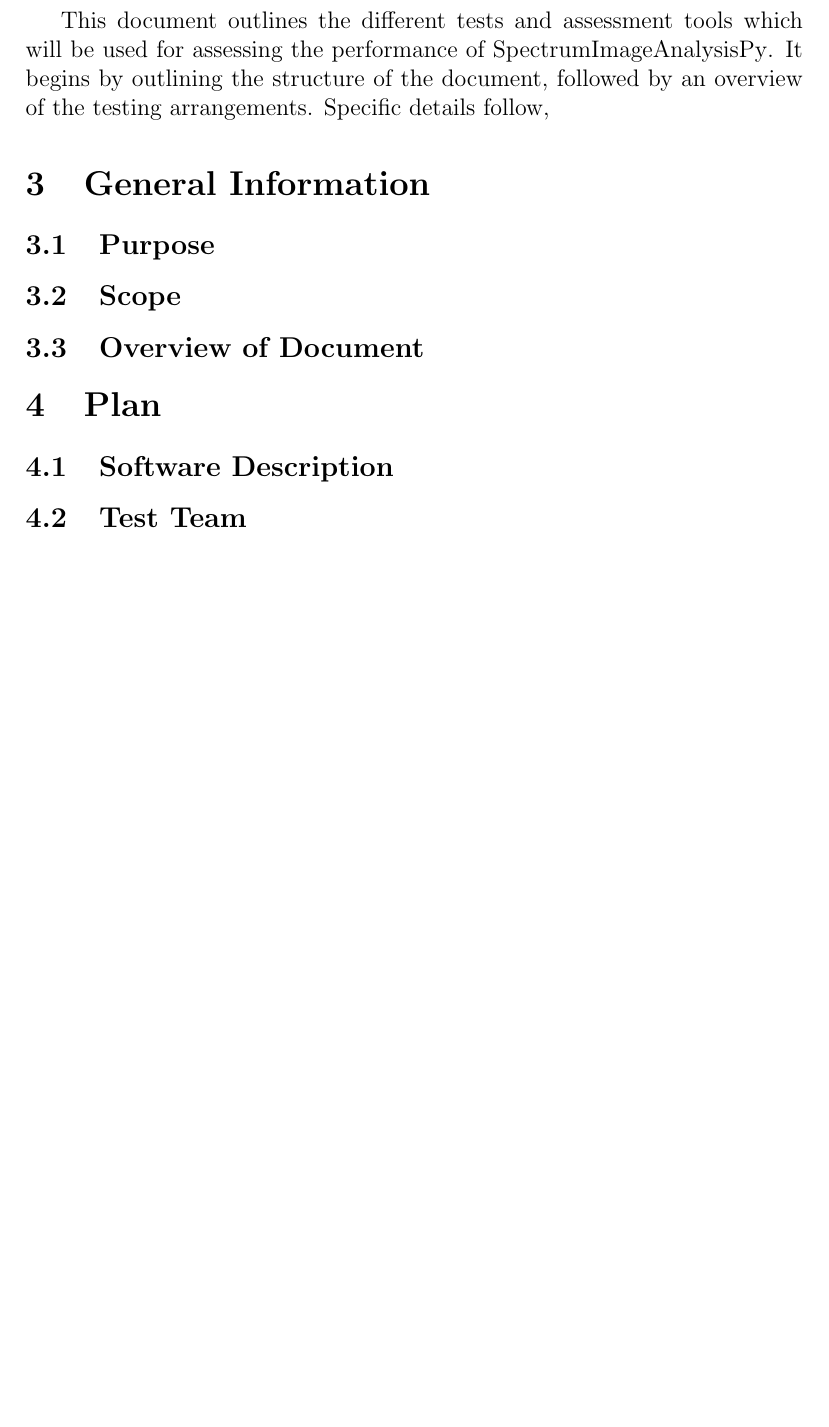
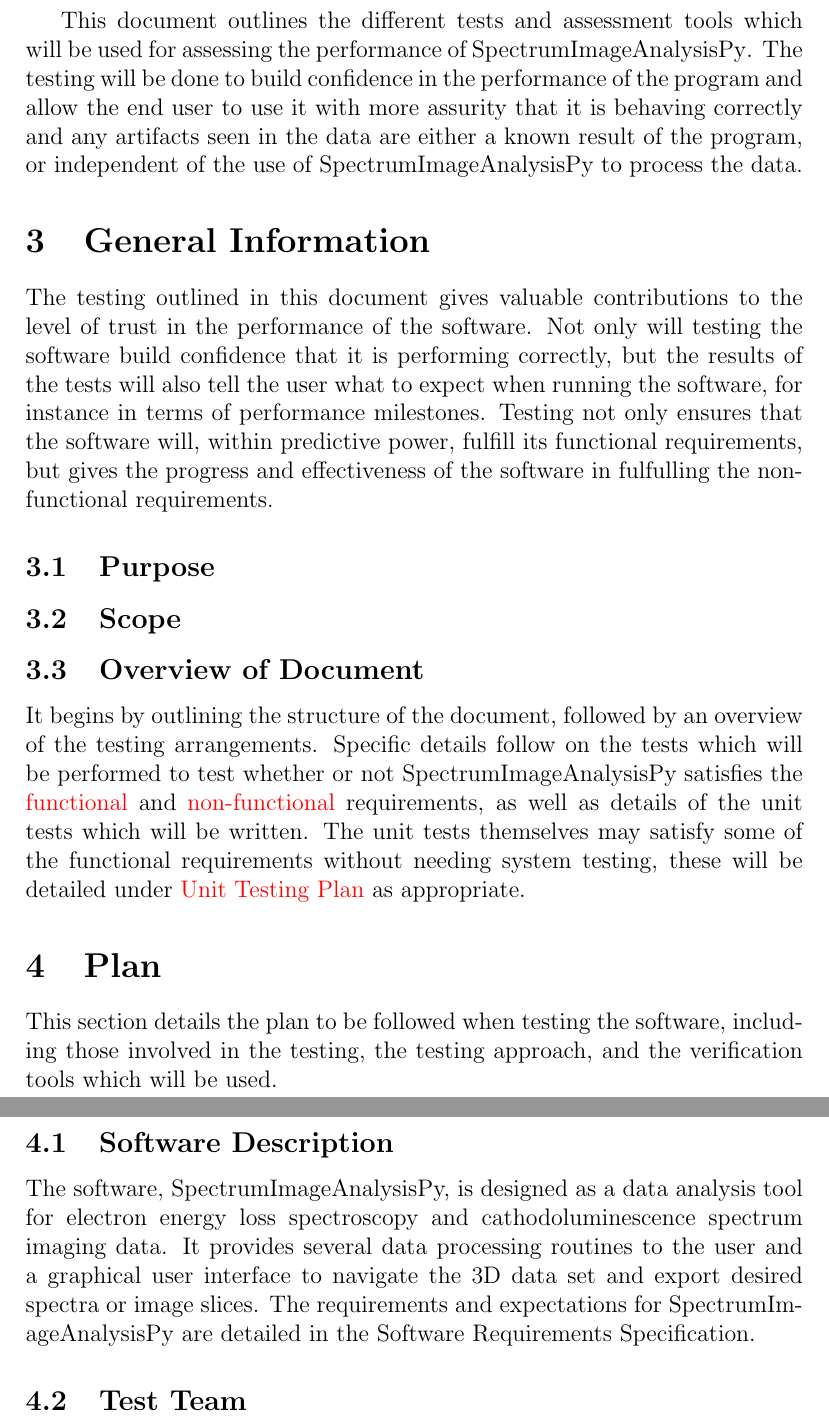
Before and after one commit to icbicket/SpectrumImageAnalysisPy, a LaTeX document (Doc/TestPlan/TestPlan.tex): part of page 5 of 13 before the commit and two parts of pages 5 and 6 of 13 after it, the two joined at a grey line, cut so that both start at the same text, the shorter picture padded with empty space. Compiled offline with pdfLaTeX.

Commit message:
Updates to TestPlan

```diff
--- a/Doc/TestPlan/TestPlan.tex
+++ b/Doc/TestPlan/TestPlan.tex
@@ -68,22 +68,27 @@
 
 \pagenumbering{arabic}
 
-This document outlines the different tests and assessment tools which will be used for assessing the performance of \progname{}. It begins by outlining the structure of the document, followed by an overview of the testing arrangements. Specific details follow,
+This document outlines the different tests and assessment tools which will be used for assessing the performance of \progname{}. The testing will be done to build confidence in the performance of the program and allow the end user to use it with more assurity that it is behaving correctly and any artifacts seen in the data are either a known result of the program, or independent of the use of \progname{} to process the data.
 
 \section{General Information}
+The testing outlined in this document gives valuable contributions to the level of trust in the performance of the software. Not only will testing the software build confidence that it is performing correctly, but the results of the tests will also tell the user what to expect when running the software, for instance in terms of performance milestones. Testing not only ensures that the software will, within predictive power, fulfill its \hyperref[subsec:FR]{functional requirements}, but gives the progress and effectiveness of the software in fulfulling the \hyperref[subsec:NfR]{non-functional requirements}.
+
 
 \subsection{Purpose}
+
 
 \subsection{Scope}
 
 \subsection{Overview of Document}
+ It begins by outlining the structure of the document, followed by an overview of the testing arrangements. Specific details follow on the tests which will be performed to test whether or not \progname{} satisfies the \hyperref[subsec:FuncReqTest]{functional} and \hyperref[subsec:NonfuncReqTest]{non-functional} requirements, as well as details of the unit tests which will be written. The unit tests themselves may satisfy some of the functional requirements without needing system testing, these will be detailed under \hyperref[sec:UnitTest]{Unit Testing Plan} as appropriate.
 
 \section{Plan}
+This section details the plan to be followed when testing the software, including those involved in the testing, the testing approach, and the verification tools which will be used.
 
 \subsection{Software Description}
+The software, \progname{}, is designed as a data analysis tool for electron energy loss spectroscopy and cathodoluminescence spectrum imaging data. It provides several data processing routines to the user and a graphical user interface to navigate the 3D data set and export desired spectra or image slices. The requirements and expectations for \progname{} are detailed in the \hyperref[doc:SRS]{Software Requirements Specification}.
 
 \subsection{Test Team}
-
 The test team has one member: Isobel Bicket.
 
 \subsection{Automated Testing Approach}
```
Also changed, not shown: Doc/SRS/SRS.tex (+3 -0 lines), Doc/SRS/SRS.pdf, Doc/TestPlan/TestPlan.pdf, Doc/TestPlan/TestPlan.tex (10 more changed lines).
